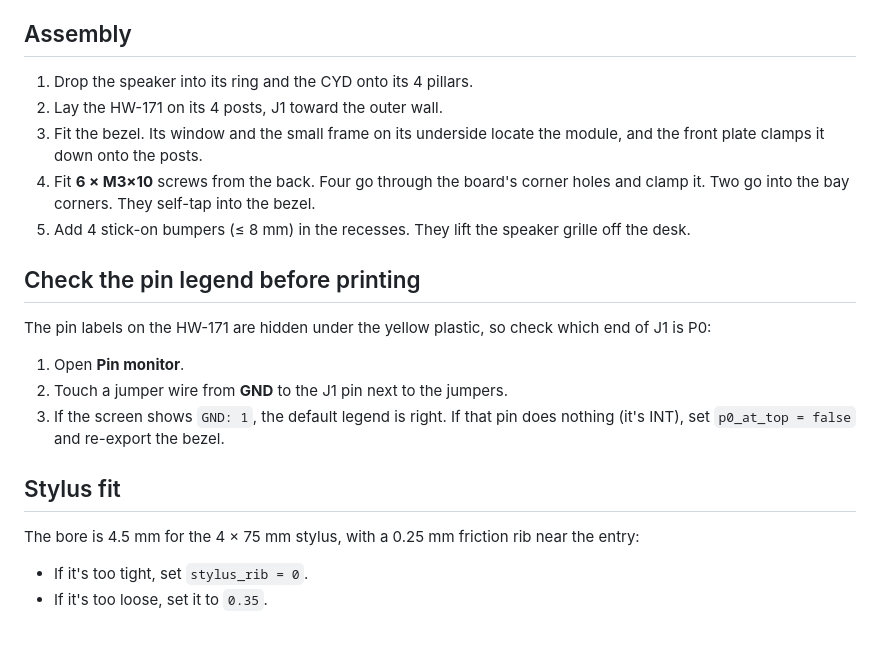
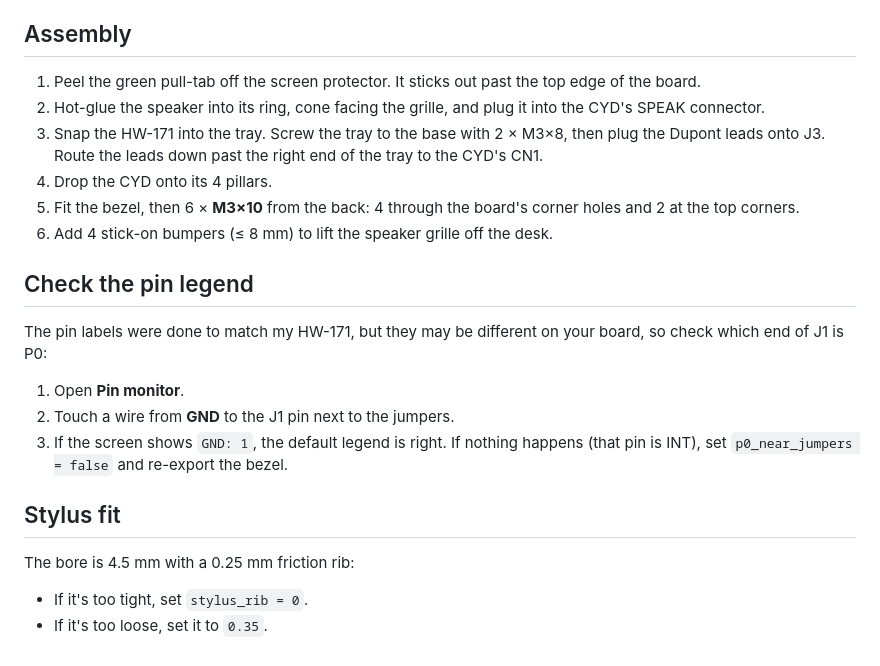
Before and after one commit to excalbian/membrane-tester, a Markdown page: case/README.md, the part around one of its changes. GitHub-like rendering.

```diff
--- a/case/README.md
+++ b/case/README.md
@@ -40,18 +47,24 @@ If anything is off, measure how far and in which direction, and adjust the match
 
 ## Assembly
-1. Drop the speaker into its ring and the CYD onto its 4 pillars.
-2. Lay the HW-171 on its 4 posts, J1 toward the outer wall.
-3. Fit the bezel. Its window and the small frame on its underside locate the module, and the front plate clamps it down onto the posts.
-4. Fit **6 × M3×10** screws from the back. Four go through the board's corner holes and clamp it. Two go into the bay corners. They self-tap into the bezel.
-5. Add 4 stick-on bumpers (≤ 8 mm) in the recesses. They lift the speaker grille off the desk.
 
-## Check the pin legend before printing
-The pin labels on the HW-171 are hidden under the yellow plastic, so check which end of J1 is P0:
+1. Peel the green pull-tab off the screen protector. It sticks out past the top edge of the board.
+2. Hot-glue the speaker into its ring, cone facing the grille, and plug it into the CYD's SPEAK connector.
+3. Snap the HW-171 into the tray. Screw the tray to the base with 2 × M3×8, then plug the Dupont leads onto J3. Route the leads down past the right end of the tray to the CYD's CN1.
+4. Drop the CYD onto its 4 pillars.
+5. Fit the bezel, then 6 × **M3×10** from the back: 4 through the board's corner holes and 2 at the top corners.
+6. Add 4 stick-on bumpers (≤ 8 mm) to lift the speaker grille off the desk.
+
+## Check the pin legend
+
+The pin labels were done to match my HW-171, but they may be different on your board, so check which end of J1 is P0:
+
 1. Open **Pin monitor**.
-2. Touch a jumper wire from **GND** to the J1 pin next to the jumpers.
-3. If the screen shows `GND: 1`, the default legend is right. If that pin does nothing (it's INT), set `p0_at_top = false` and re-export the bezel.
+2. Touch a wire from **GND** to the J1 pin next to the jumpers.
+3. If the screen shows `GND: 1`, the default legend is right. If nothing happens (that pin is INT), set `p0_near_jumpers = false` and re-export the bezel.
 
 ## Stylus fit
-The bore is 4.5 mm for the 4 × 75 mm stylus, with a 0.25 mm friction rib near the entry:
+
+The bore is 4.5 mm with a 0.25 mm friction rib:
+
 - If it's too tight, set `stylus_rib = 0`.
 - If it's too loose, set it to `0.35`.
```
Also changed, not shown: other parts of case/README.md (+35 -28 lines), case/case_preview.png, 5 other files.
